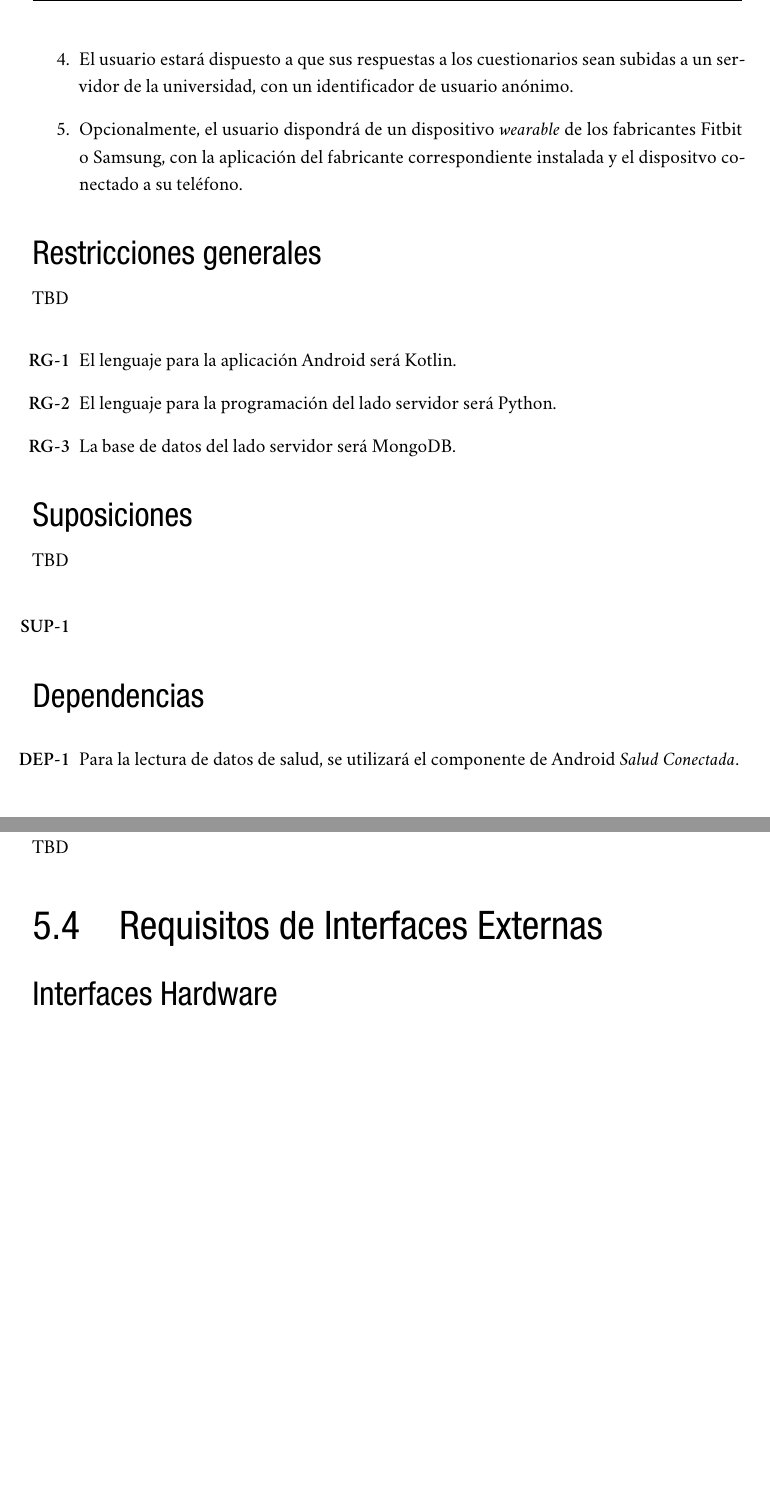
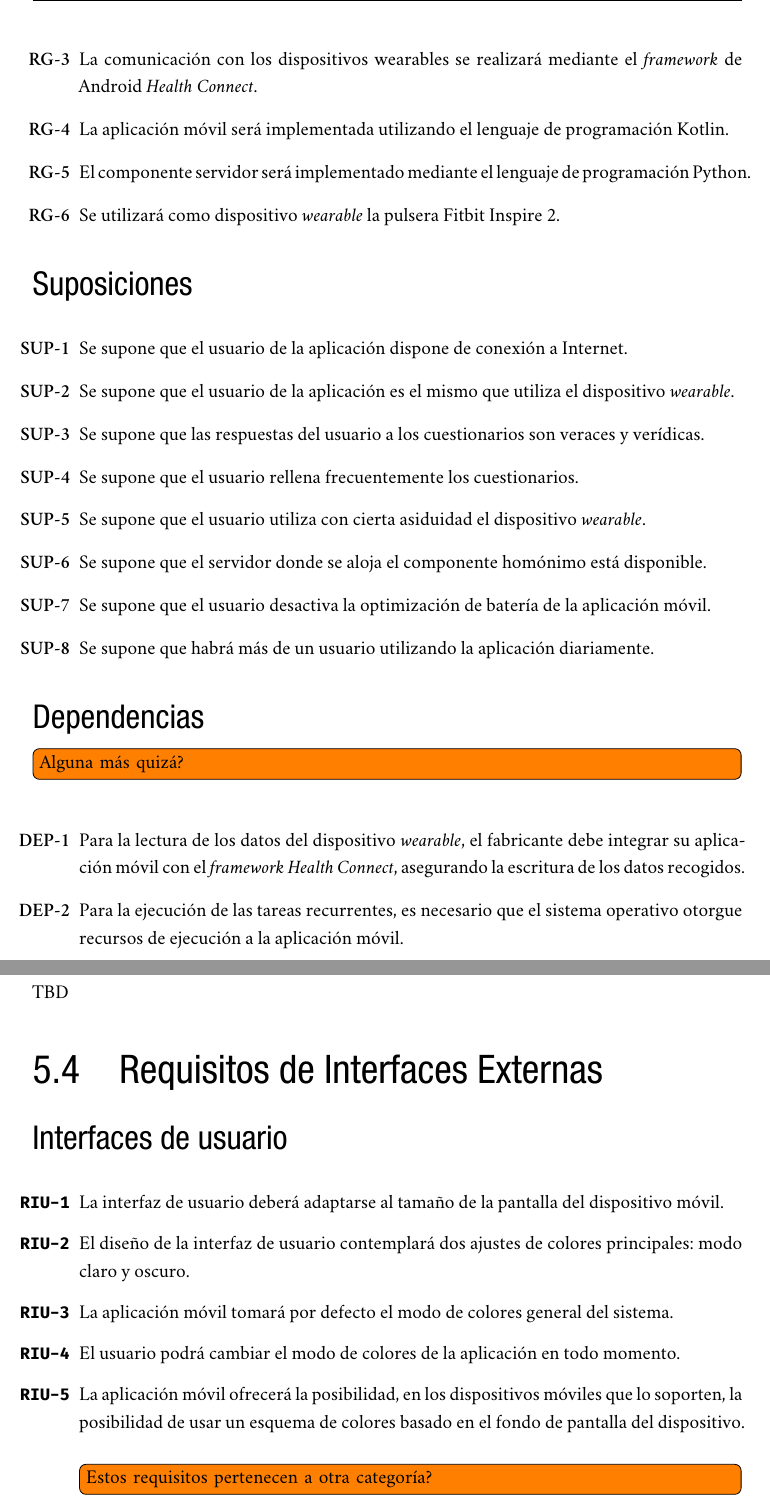
Before and after one commit to VicDominguez/Emotional-Wellbeing-Docs, a LaTeX thesis (report.tex, which reads chapters/Requisitos.tex): two parts of pages 53 and 56 of 103 before the commit and two parts of pages 53 and 58 of 105 after it, joined at a grey line, cut at the place of the change, the shorter picture padded with empty space. Compiled offline with XeLaTeX.

Commit message:
Savestate 20/05/24

```diff
--- a/chapters/Requisitos.tex
+++ b/chapters/Requisitos.tex
@@ -58,26 +54,40 @@
-        \item El usuario estará dispuesto a que sus respuestas a los cuestionarios sean subidas a un servidor de la universidad, con un identificador de usuario anónimo.
-        \item Opcionalmente, el usuario dispondrá de un dispositivo \textit{wearable} de los fabricantes Fitbit o Samsung, con la aplicación del fabricante correspondiente instalada y el dispositvo conectado a su teléfono.
+    %\begin{enumerate}
+    %    \item Los usuarios dispondrán de un teléfono con sistema operativo Android, en su versión 8 o superior.
+    %    \item Los teléfonos dispondrán de conexión a Internet.
+    %    \item El usuario realizará de forma habitual los cuestionarios ofrecidos por la aplicación.
+    %    \item El usuario estará dispuesto a que sus respuestas a los cuestionarios sean subidas a un servidor de la universidad, con un identificador de usuario anónimo.
+    %    \item Opcionalmente, el usuario dispondrá de un dispositivo \textit{wearable} de los fabricantes Fitbit o Samsung, con la aplicación del fabricante correspondiente instalada y el dispositvo conectado a su teléfono.
 
-    \end{enumerate}
+    %\end{enumerate}
 
     \subsection{Restricciones generales}
-        TBD
         \begin{enumerate}[label=\textbf{RG-\arabic*}]
-            \item El lenguaje para la aplicación Android será Kotlin.
-            \item El lenguaje para la programación del lado servidor será Python.
-            \item La base de datos del lado servidor será MongoDB.
+            \item La aplicación móvil se ejecutará sobre el sistema operativo Android. Concretamente, se tomará Android 14 como referencia.
+            \item La aplicación móvil especificará Android 9 como versión mínima, pudiéndose ejecutar la aplicación en cualquier versión entre la mínima y la referente.
+            \item La comunicación con los dispositivos wearables se realizará mediante el \textit{framework} de Android \textit{Health Connect}.
+            \item La aplicación móvil será implementada utilizando el lenguaje de programación Kotlin.
+            \item El componente servidor será implementado mediante el lenguaje de programación Python.
+            \item Se utilizará como dispositivo \textit{wearable} la pulsera Fitbit Inspire 2.
         \end{enumerate}
 
     \subsection{Suposiciones}
-        TBD
 
         \begin{enumerate}[label=\textbf{SUP-\arabic*}]
-            \item
+            \item Se supone que el usuario de la aplicación dispone de conexión a Internet.
+            \item Se supone que el usuario de la aplicación es el mismo que utiliza el dispositivo \textit{wearable}.
+            \item Se supone que las respuestas del usuario a los cuestionarios son veraces y verídicas.
+            \item Se supone que el usuario rellena frecuentemente los cuestionarios.
+            \item Se supone que el usuario utiliza con cierta asiduidad el dispositivo \textit{wearable}.
+            \item Se supone que el servidor donde se aloja el componente homónimo está disponible.
+            \item Se supone que el usuario desactiva la optimización de batería de la aplicación móvil.
+            \item Se supone que habrá más de un usuario utilizando la aplicación diariamente.
         \end{enumerate}
 
     \subsection{Dependencias}
+        \todo[inline]{Alguna más quizá?}
         \begin{enumerate}[label=\textbf{DEP-\arabic*}]
-                \item\label{dep:salud_conectada} Para la lectura de datos de salud, se utilizará el componente de Android \textit{Salud Conectada}.
+            \item Para la lectura de los datos del dispositivo \textit{wearable}, el fabricante debe integrar su aplicación móvil con el \textit{framework} \textit{Health Connect}, asegurando la escritura de los datos recogidos.
+            \item Para la ejecución de las tareas recurrentes, es necesario que el sistema operativo otorgue recursos de ejecución a la aplicación móvil.
         \end{enumerate}
 
 \section{Requisitos específicos}
@@ -89,0 +99 @@
+            \item Como usuario, quiero realizar un seguimiento de la depresión.
@@ -151,3 +187,12 @@
             TBD
 
 \section{Requisitos de Interfaces Externas}
+
+    \subsection{Interfaces de usuario}
+        \begin{enumerate}[label=\textbf{\texttt{RIU-\arabic*}}]
+            \item La interfaz de usuario deberá adaptarse al tamaño de la pantalla del dispositivo móvil.
+            \item El diseño de la interfaz de usuario contemplará dos ajustes de colores principales: modo claro y oscuro.
+            \item La aplicación móvil tomará por defecto el modo de colores general del sistema.
+            \item El usuario podrá cambiar el modo de colores de la aplicación en todo momento.
+            \item La aplicación móvil ofrecerá la posibilidad, en los dispositivos móviles que lo soporten, la posibilidad de usar un esquema de colores basado en el fondo de pantalla del dispositivo.
+            \todo[inline]{Estos requisitos pertenecen a otra categoría?}
```
Also changed, not shown: chapters/Requisitos.tex (45 more changed lines).
